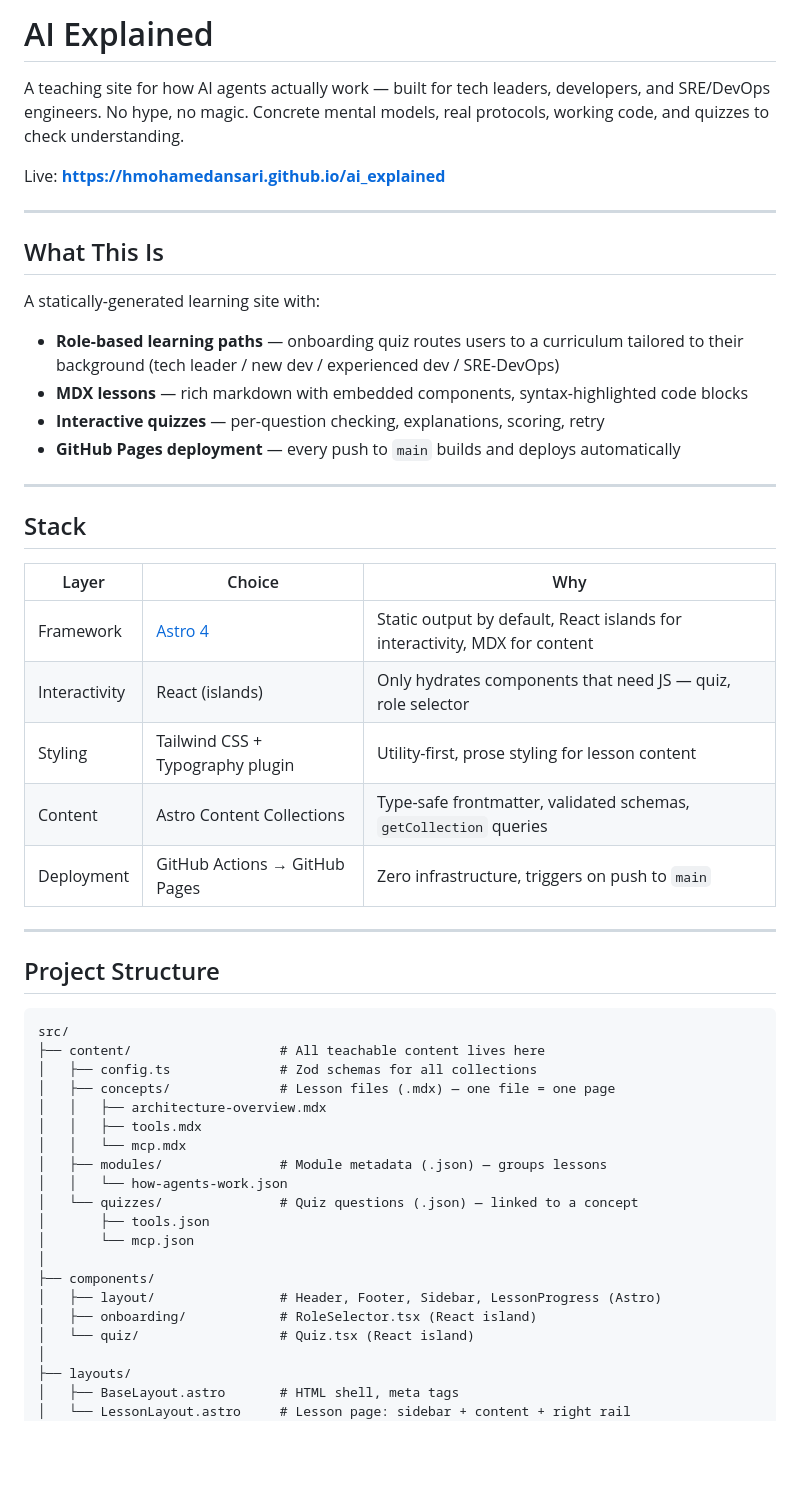
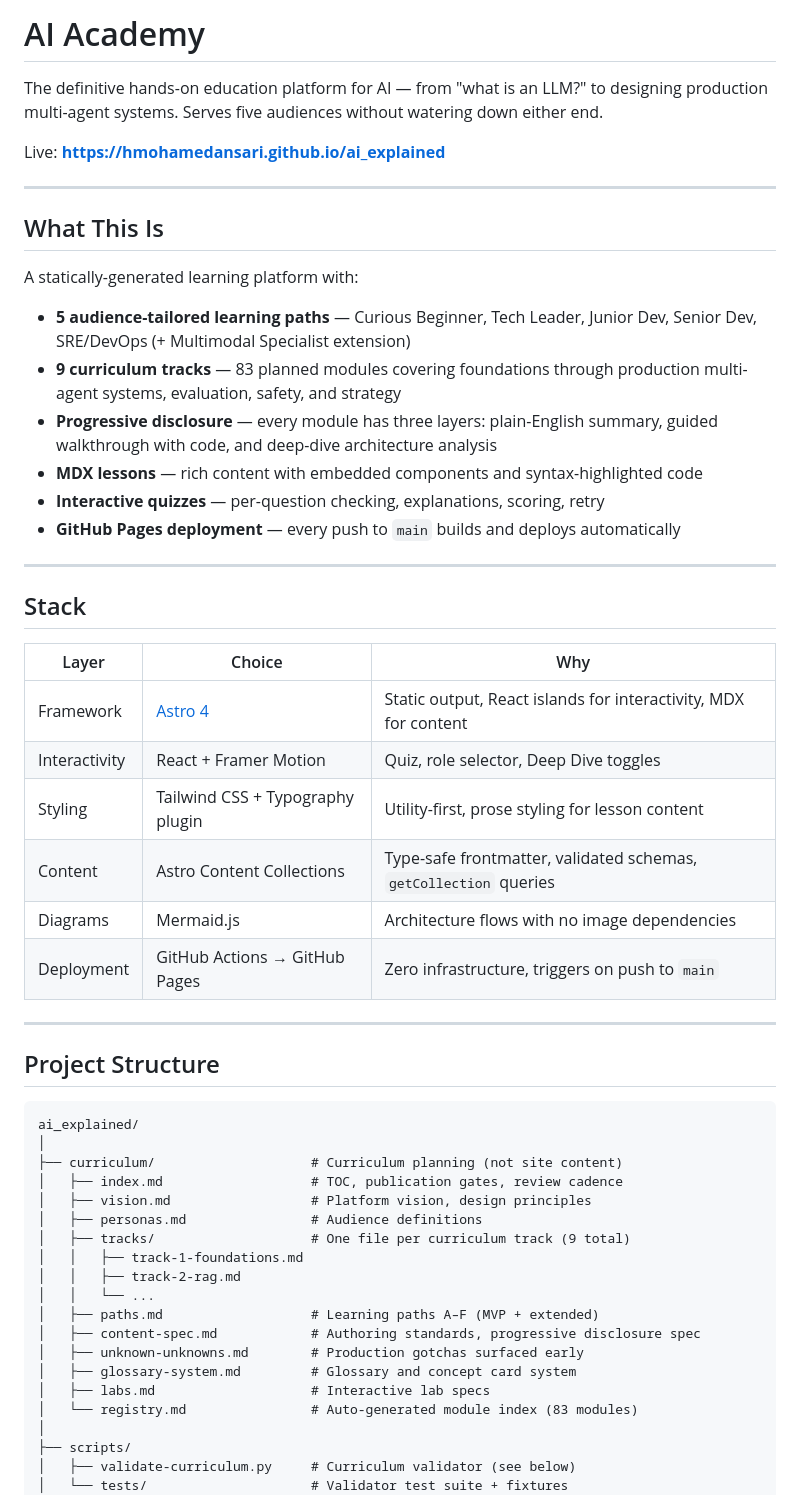
Before and after one commit to hmohamedansari/ai_explained, a Markdown page: README.md, the part around one of its changes. Drawn GitHub-style; blank space fills up the shorter version.

````diff
--- a/README.md
+++ b/README.md
@@ -1,6 +1,6 @@
-# AI Explained
+# AI Academy
 
-A teaching site for how AI agents actually work — built for tech leaders, developers, and SRE/DevOps engineers. No hype, no magic. Concrete mental models, real protocols, working code, and quizzes to check understanding.
+The definitive hands-on education platform for AI — from "what is an LLM?" to designing production multi-agent systems. Serves five audiences without watering down either end.
 
 Live: **https://hmohamedansari.github.io/ai_explained**
 
@@ -8,9 +8,11 @@ Live: **https://hmohamedansari.github.io/ai_explained**
 
 ## What This Is
 
-A statically-generated learning site with:
-- **Role-based learning paths** — onboarding quiz routes users to a curriculum tailored to their background (tech leader / new dev / experienced dev / SRE-DevOps)
-- **MDX lessons** — rich markdown with embedded components, syntax-highlighted code blocks
+A statically-generated learning platform with:
+- **5 audience-tailored learning paths** — Curious Beginner, Tech Leader, Junior Dev, Senior Dev, SRE/DevOps (+ Multimodal Specialist extension)
+- **9 curriculum tracks** — 83 planned modules covering foundations through production multi-agent systems, evaluation, safety, and strategy
+- **Progressive disclosure** — every module has three layers: plain-English summary, guided walkthrough with code, and deep-dive architecture analysis
+- **MDX lessons** — rich content with embedded components and syntax-highlighted code
 - **Interactive quizzes** — per-question checking, explanations, scoring, retry
 - **GitHub Pages deployment** — every push to `main` builds and deploys automatically
 
@@ -20,10 +22,11 @@ A statically-generated learning site with:
 
 | Layer | Choice | Why |
 |---|---|---|
-| Framework | [Astro 4](https://astro.build) | Static output by default, React islands for interactivity, MDX for content |
-| Interactivity | React (islands) | Only hydrates components that need JS — quiz, role selector |
+| Framework | [Astro 4](https://astro.build) | Static output, React islands for interactivity, MDX for content |
+| Interactivity | React + Framer Motion | Quiz, role selector, Deep Dive toggles |
 | Styling | Tailwind CSS + Typography plugin | Utility-first, prose styling for lesson content |
 | Content | Astro Content Collections | Type-safe frontmatter, validated schemas, `getCollection` queries |
+| Diagrams | Mermaid.js | Architecture flows with no image dependencies |
 | Deployment | GitHub Actions → GitHub Pages | Zero infrastructure, triggers on push to `main` |
 
 ---
@@ -31,25 +34,24 @@ A statically-generated learning site with:
 ## Project Structure
 
 ```
-src/
-├── content/                   # All teachable content lives here
-│   ├── config.ts              # Zod schemas for all collections
-│   ├── concepts/              # Lesson files (.mdx) — one file = one page
-│   │   ├── architecture-overview.mdx
-│   │   ├── tools.mdx
-│   │   └── mcp.mdx
-│   ├── modules/               # Module metadata (.json) — groups lessons
-│   │   └── how-agents-work.json
-│   └── quizzes/               # Quiz questions (.json) — linked to a concept
-│       ├── tools.json
-│       └── mcp.json
+ai_explained/
 │
-├── components/
-│   ├── layout/                # Header, Footer, Sidebar, LessonProgress (Astro)
-│   ├── onboarding/            # RoleSelector.tsx (React island)
-│   └── quiz/                  # Quiz.tsx (React island)
+├── curriculum/                    # Curriculum planning (not site content)
+│   ├── index.md                   # TOC, publication gates, review cadence
+│   ├── vision.md                  # Platform vision, design principles
+│   ├── personas.md                # Audience definitions
+│   ├── tracks/                    # One file per curriculum track (9 total)
+│   │   ├── track-1-foundations.md
+│   │   ├── track-2-rag.md
+│   │   └── ...
+│   ├── paths.md                   # Learning paths A–F (MVP + extended)
+│   ├── content-spec.md            # Authoring standards, progressive disclosure spec
+│   ├── unknown-unknowns.md        # Production gotchas surfaced early
+│   ├── glossary-system.md         # Glossary and concept card system
+│   ├── labs.md                    # Interactive lab specs
+│   └── registry.md                # Auto-generated module index (83 modules)
 │
-├── layouts/
-│   ├── BaseLayout.astro       # HTML shell, meta tags
-│   └── LessonLayout.astro     # Lesson page: sidebar + content + right rail
+├── scripts/
+│   ├── validate-curriculum.py     # Curriculum validator (see below)
+│   └── tests/                     # Validator test suite + fixtures
 │
````
Also changed, not shown: other parts of README.md (+83 -46 lines).
